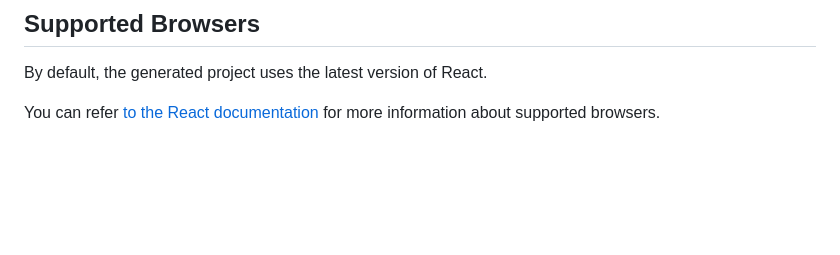
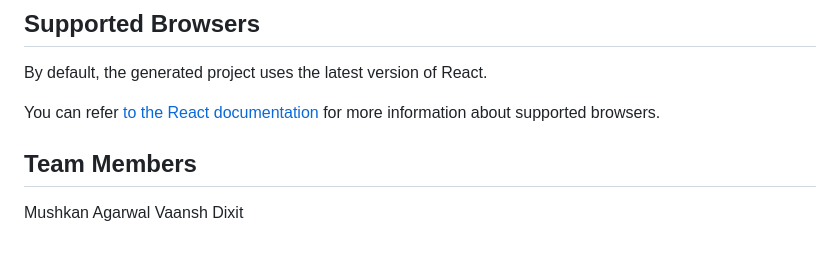
Before and after one commit to Vd5104/expense-tracker, a Markdown page: README.md, the part around the change. Rendered like a GitHub page; blank space fills up the shorter version.

```diff
--- a/README.md
+++ b/README.md
@@ -155,3 +155,8 @@ You don’t have to ever use `eject`. The curated feature set is suitable for sm
 By default, the generated project uses the latest version of React.
 
 You can refer [to the React documentation](https://reactjs.org/docs/react-dom.html#browser-support) for more information about supported browsers.
+
+## Team Members
+
+Mushkan Agarwal
+Vaansh Dixit
```
